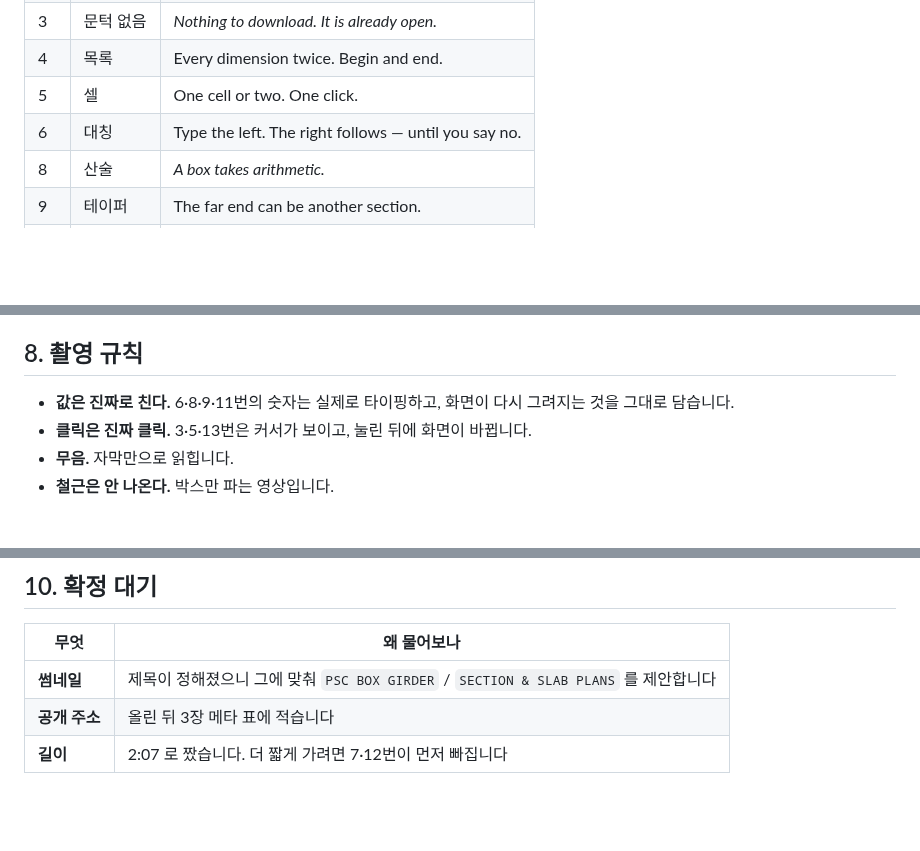
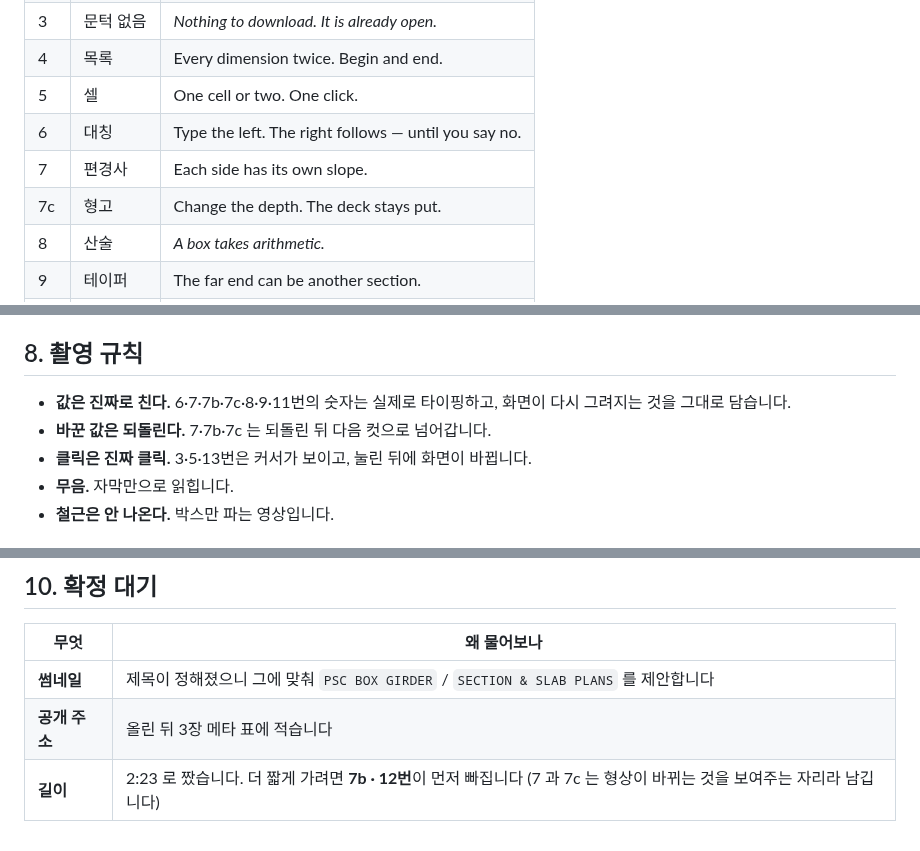
Before and after one commit to macroBIM/macroBIM, a Markdown page: video/SCRIPT_PSC.md, 3 parts joined by grey strips. GitHub-like rendering; blank space fills up the shorter version.

```diff
--- a/video/SCRIPT_PSC.md
+++ b/video/SCRIPT_PSC.md
@@ -67,6 +67,8 @@ both sections, both slab plans.
 | 4 | 목록 | Every dimension twice. Begin and end. |
 | 5 | 셀 | One cell or two. One click. |
 | 6 | 대칭 | Type the left. The right follows — until you say no. |
+| 7 | 편경사 | Each side has its own slope. |
+| 7c | 형고 | Change the depth. The deck stays put. |
 | 8 | 산술 | *A box takes arithmetic.* |
 | 9 | 테이퍼 | The far end can be another section. |
 | 10 | 배치 | Or paste the whole thing. Three lines. |
@@ -159,8 +181,9 @@ both sections, both slab plans.
 
 ## 8. 촬영 규칙
 
-- **값은 진짜로 친다.** 6·8·9·11번의 숫자는 실제로 타이핑하고, 화면이 다시 그려지는
-  것을 그대로 담습니다.
+- **값은 진짜로 친다.** 6·7·7b·7c·8·9·11번의 숫자는 실제로 타이핑하고, 화면이 다시
+  그려지는 것을 그대로 담습니다.
+- **바꾼 값은 되돌린다.** 7·7b·7c 는 되돌린 뒤 다음 컷으로 넘어갑니다.
 - **클릭은 진짜 클릭.** 3·5·13번은 커서가 보이고, 눌린 뒤에 화면이 바뀝니다.
 - **무음.** 자막만으로 읽힙니다.
 - **철근은 안 나온다.** 박스만 파는 영상입니다.
@@ -181,4 +204,4 @@ both sections, both slab plans.
 |---|---|
 | **썸네일** | 제목이 정해졌으니 그에 맞춰 `PSC BOX GIRDER` / `SECTION & SLAB PLANS` 를 제안합니다 |
 | **공개 주소** | 올린 뒤 3장 메타 표에 적습니다 |
-| **길이** | 2:07 로 짰습니다. 더 짧게 가려면 7·12번이 먼저 빠집니다 |
+| **길이** | 2:23 로 짰습니다. 더 짧게 가려면 **7b · 12번**이 먼저 빠집니다 (7 과 7c 는 형상이 바뀌는 것을 보여주는 자리라 남깁니다) |
```
Also changed, not shown: other parts of video/SCRIPT_PSC.md (+31 -11 lines).
